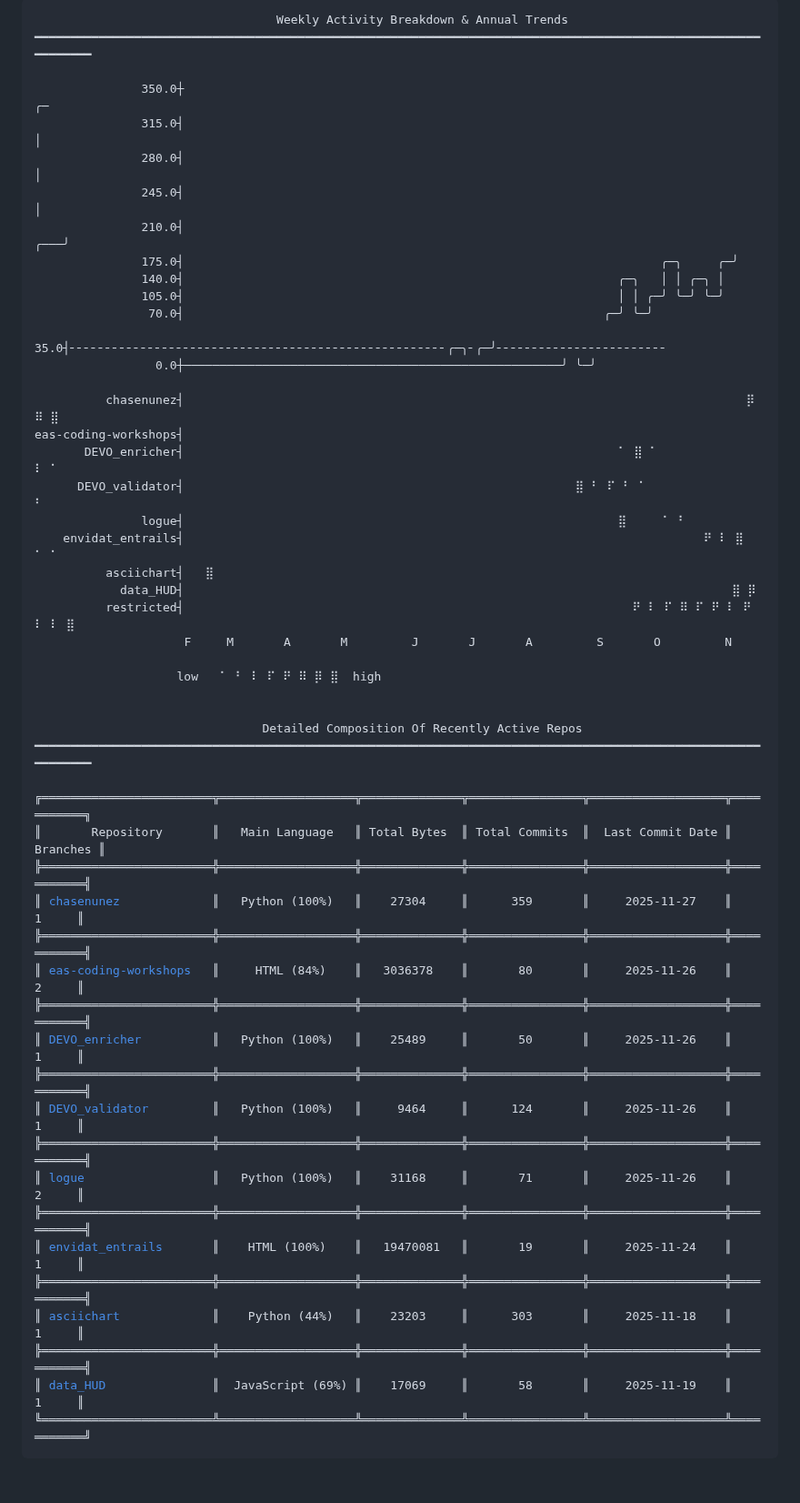
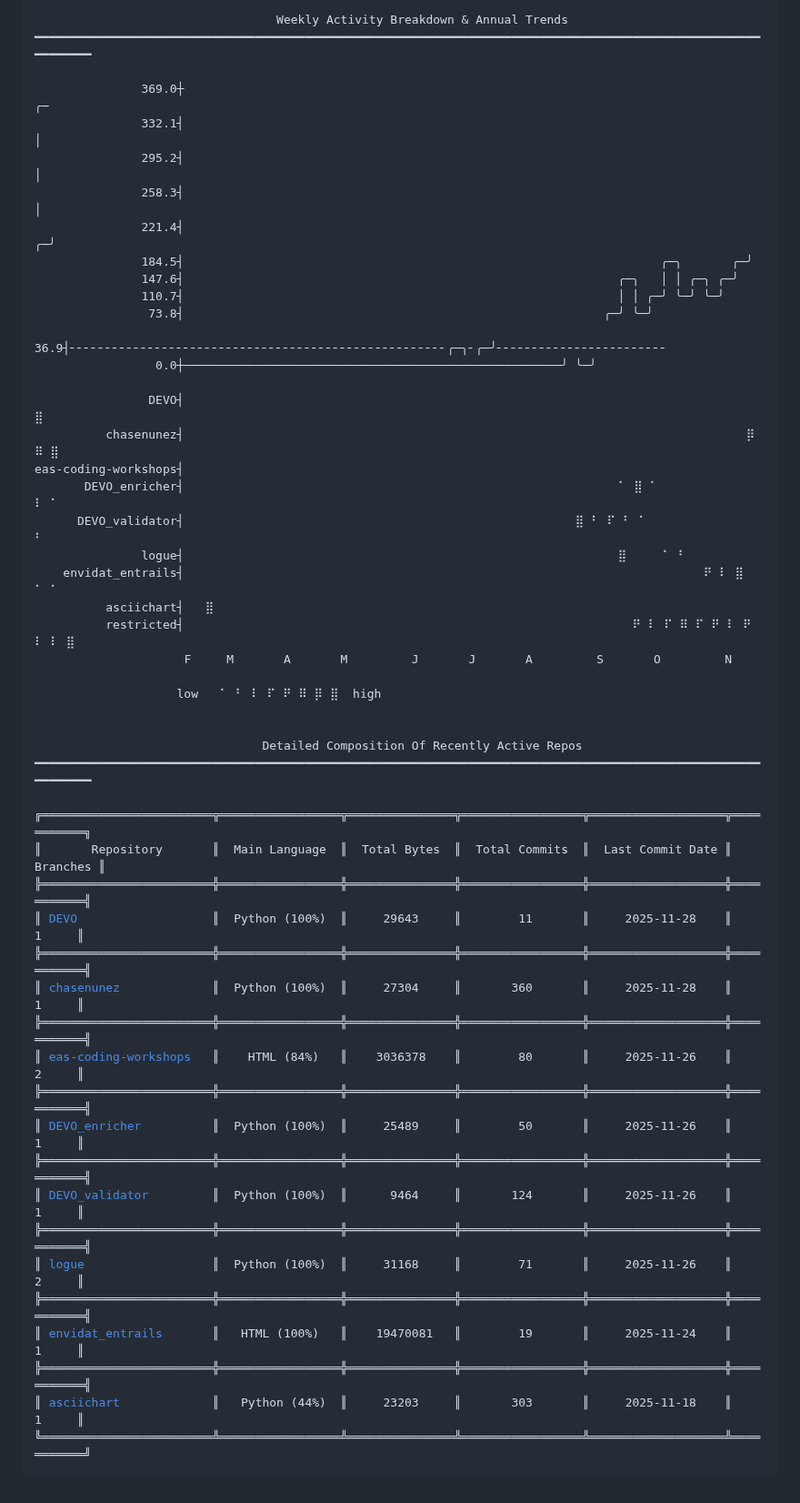
Before and after one commit to chasenunez/chasenunez, a Markdown page: README.md, the part around the change. Shown at 91% size. Rendered like a GitHub page.

Commit message:
chore(readme): daily automated update

```diff
--- a/README.md
+++ b/README.md
@@ -2,18 +2,19 @@
                                   Weekly Activity Breakdown & Annual Trends
 ━━━━━━━━━━━━━━━━━━━━━━━━━━━━━━━━━━━━━━━━━━━━━━━━━━━━━━━━━━━━━━━━━━━━━━━━━━━━━━━━━━━━━━━━━━━━━━━━━━━━━━━━━━━━━━
 
-               350.0┼                                                                                 ╭─
-               315.0┤                                                                                 │
-               280.0┤                                                                                 │
-               245.0┤                                                                                 │
-               210.0┤                                                                             ╭───╯
-               175.0┤                                                                   ╭─╮     ╭─╯
-               140.0┤                                                             ╭─╮   │ │ ╭─╮ │
-               105.0┤                                                             │ │ ╭─╯ ╰─╯ ╰─╯
-                70.0┤                                                           ╭─╯ ╰─╯
-                35.0┤╴╴╴╴╴╴╴╴╴╴╴╴╴╴╴╴╴╴╴╴╴╴╴╴╴╴╴╴╴╴╴╴╴╴╴╴╴╴╴╴╴╴╴╴╴╴╴╴╴╴╴╴╴╭─╮╴╭─╯╴╴╴╴╴╴╴╴╴╴╴╴╴╴╴╴╴╴╴╴╴╴╴╴
+               369.0┼                                                                                 ╭─
+               332.1┤                                                                                 │
+               295.2┤                                                                                 │
+               258.3┤                                                                                 │
+               221.4┤                                                                               ╭─╯
+               184.5┤                                                                   ╭─╮       ╭─╯
+               147.6┤                                                             ╭─╮   │ │ ╭─╮ ╭─╯
+               110.7┤                                                             │ │ ╭─╯ ╰─╯ ╰─╯
+                73.8┤                                                           ╭─╯ ╰─╯
+                36.9┤╴╴╴╴╴╴╴╴╴╴╴╴╴╴╴╴╴╴╴╴╴╴╴╴╴╴╴╴╴╴╴╴╴╴╴╴╴╴╴╴╴╴╴╴╴╴╴╴╴╴╴╴╴╭─╮╴╭─╯╴╴╴╴╴╴╴╴╴╴╴╴╴╴╴╴╴╴╴╴╴╴╴╴
                  0.0┼─────────────────────────────────────────────────────╯ ╰─╯
 
+                DEVO┤                                                                                   ⣿
           chasenunez┤                                                                               ⡿ ⠿ ⣿
 eas-coding-workshops┤
        DEVO_enricher┤                                                             ⠁ ⣿ ⠁               ⠇ ⠁
@@ -21,7 +22,6 @@ eas-coding-workshops┤
                logue┤                                                             ⣿     ⠁ ⠃
     envidat_entrails┤                                                                         ⠟ ⠇ ⣿   ⠁ ⠁
           asciichart┤   ⣿
-            data_HUD┤                                                                             ⣿ ⡿
           restricted┤                                                               ⠟ ⠇ ⠏ ⠿ ⠏ ⠟ ⠇ ⠟ ⠇ ⠇ ⣿
                      F     M       A       M         J       J       A         S       O         N
 
@@ -31,23 +31,23 @@ eas-coding-workshops┤
                                 Detailed Composition Of Recently Active Repos
 ━━━━━━━━━━━━━━━━━━━━━━━━━━━━━━━━━━━━━━━━━━━━━━━━━━━━━━━━━━━━━━━━━━━━━━━━━━━━━━━━━━━━━━━━━━━━━━━━━━━━━━━━━━━━━━
 
-╔════════════════════════╦═══════════════════╦══════════════╦════════════════╦═══════════════════╦═══════════╗
-║       Repository       ║   Main Language   ║ Total Bytes  ║ Total Commits  ║  Last Commit Date ║  Branches ║
-╠════════════════════════╬═══════════════════╬══════════════╬════════════════╬═══════════════════╬═══════════╣
-║ <a href="https://github.com/chasenunez/chasenunez">chasenunez</a>             ║   Python (100%)   ║    27304     ║      359       ║     2025-11-27    ║     1     ║
-╠════════════════════════╬═══════════════════╬══════════════╬════════════════╬═══════════════════╬═══════════╣
-║ <a href="https://github.com/livingingroups/eas-coding-workshops">eas-coding-workshops</a>   ║     HTML (84%)    ║   3036378    ║       80       ║     2025-11-26    ║     2     ║
-╠════════════════════════╬═══════════════════╬══════════════╬════════════════╬═══════════════════╬═══════════╣
-║ <a href="https://github.com/chasenunez/DEVO_enricher">DEVO_enricher</a>          ║   Python (100%)   ║    25489     ║       50       ║     2025-11-26    ║     1     ║
-╠════════════════════════╬═══════════════════╬══════════════╬════════════════╬═══════════════════╬═══════════╣
-║ <a href="https://github.com/chasenunez/DEVO_validator">DEVO_validator</a>         ║   Python (100%)   ║     9464     ║      124       ║     2025-11-26    ║     1     ║
-╠════════════════════════╬═══════════════════╬══════════════╬════════════════╬═══════════════════╬═══════════╣
-║ <a href="https://github.com/chasenunez/logue">logue</a>                  ║   Python (100%)   ║    31168     ║       71       ║     2025-11-26    ║     2     ║
-╠════════════════════════╬═══════════════════╬══════════════╬════════════════╬═══════════════════╬═══════════╣
-║ <a href="https://github.com/chasenunez/envidat_entrails">envidat_entrails</a>       ║    HTML (100%)    ║   19470081   ║       19       ║     2025-11-24    ║     1     ║
-╠════════════════════════╬═══════════════════╬══════════════╬════════════════╬═══════════════════╬═══════════╣
-║ <a href="https://github.com/chasenunez/asciichart">asciichart</a>             ║    Python (44%)   ║    23203     ║      303       ║     2025-11-18    ║     1     ║
-╠════════════════════════╬═══════════════════╬══════════════╬════════════════╬═══════════════════╬═══════════╣
-║ <a href="https://github.com/chasenunez/data_HUD">data_HUD</a>               ║  JavaScript (69%) ║    17069     ║       58       ║     2025-11-19    ║     1     ║
-╚════════════════════════╩═══════════════════╩══════════════╩════════════════╩═══════════════════╩═══════════╝
+╔════════════════════════╦═════════════════╦═══════════════╦═════════════════╦═══════════════════╦═══════════╗
+║       Repository       ║  Main Language  ║  Total Bytes  ║  Total Commits  ║  Last Commit Date ║  Branches ║
+╠════════════════════════╬═════════════════╬═══════════════╬═════════════════╬═══════════════════╬═══════════╣
+║ <a href="https://github.com/chasenunez/DEVO">DEVO</a>                   ║  Python (100%)  ║     29643     ║        11       ║     2025-11-28    ║     1     ║
+╠════════════════════════╬═════════════════╬═══════════════╬═════════════════╬═══════════════════╬═══════════╣
+║ <a href="https://github.com/chasenunez/chasenunez">chasenunez</a>             ║  Python (100%)  ║     27304     ║       360       ║     2025-11-28    ║     1     ║
+╠════════════════════════╬═════════════════╬═══════════════╬═════════════════╬═══════════════════╬═══════════╣
+║ <a href="https://github.com/livingingroups/eas-coding-workshops">eas-coding-workshops</a>   ║    HTML (84%)   ║    3036378    ║        80       ║     2025-11-26    ║     2     ║
+╠════════════════════════╬═════════════════╬═══════════════╬═════════════════╬═══════════════════╬═══════════╣
+║ <a href="https://github.com/chasenunez/DEVO_enricher">DEVO_enricher</a>          ║  Python (100%)  ║     25489     ║        50       ║     2025-11-26    ║     1     ║
+╠════════════════════════╬═════════════════╬═══════════════╬═════════════════╬═══════════════════╬═══════════╣
+║ <a href="https://github.com/chasenunez/DEVO_validator">DEVO_validator</a>         ║  Python (100%)  ║      9464     ║       124       ║     2025-11-26    ║     1     ║
+╠════════════════════════╬═════════════════╬═══════════════╬═════════════════╬═══════════════════╬═══════════╣
+║ <a href="https://github.com/chasenunez/logue">logue</a>                  ║  Python (100%)  ║     31168     ║        71       ║     2025-11-26    ║     2     ║
+╠════════════════════════╬═════════════════╬═══════════════╬═════════════════╬═══════════════════╬═══════════╣
+║ <a href="https://github.com/chasenunez/envidat_entrails">envidat_entrails</a>       ║   HTML (100%)   ║    19470081   ║        19       ║     2025-11-24    ║     1     ║
+╠════════════════════════╬═════════════════╬═══════════════╬═════════════════╬═══════════════════╬═══════════╣
+║ <a href="https://github.com/chasenunez/asciichart">asciichart</a>             ║   Python (44%)  ║     23203     ║       303       ║     2025-11-18    ║     1     ║
+╚════════════════════════╩═════════════════╩═══════════════╩═════════════════╩═══════════════════╩═══════════╝
 </pre>
```
